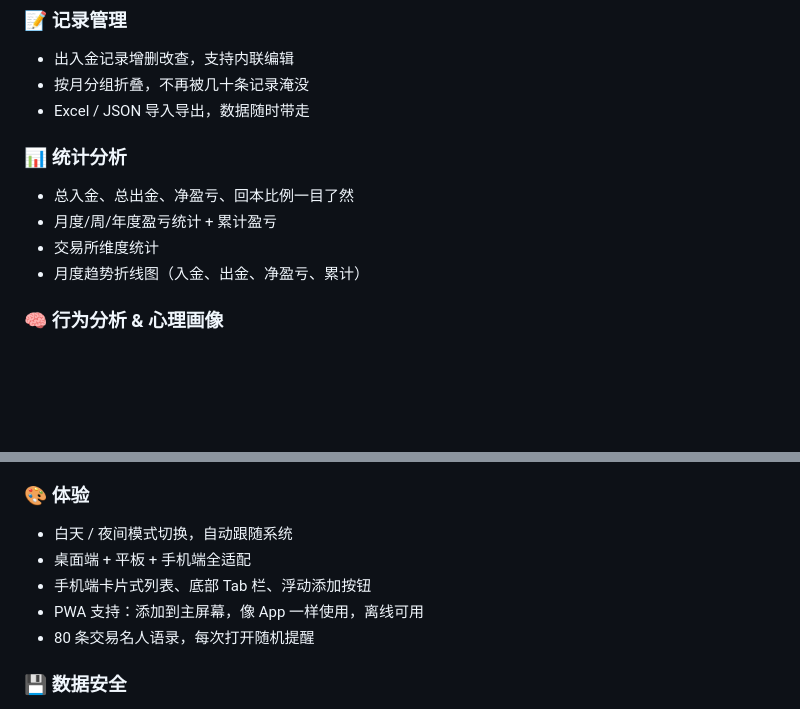
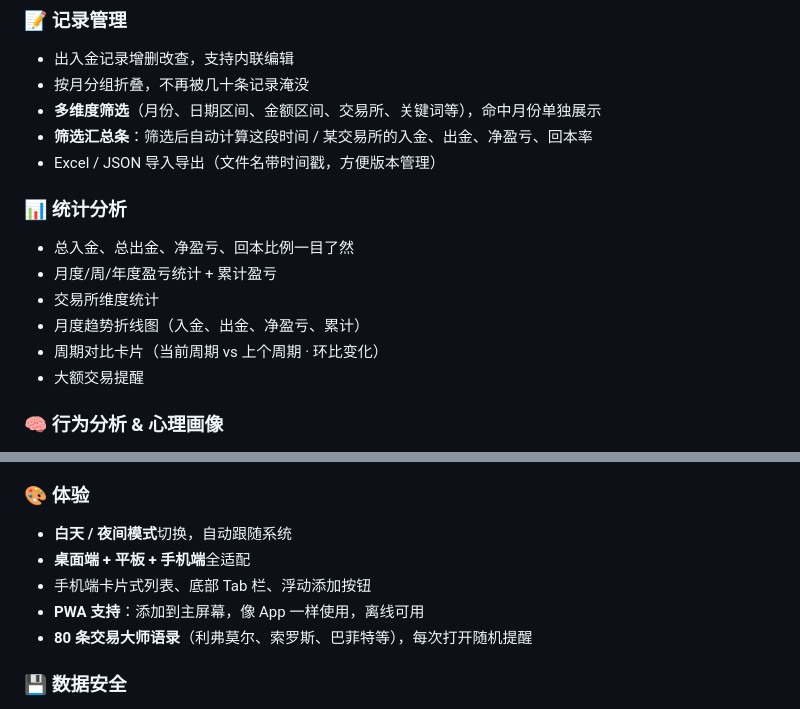
Before and after one commit to stvictor-ai/CryptoFlow-, a Markdown page: README.md, 2 parts joined by grey strips. Drawn GitHub-style; blank space fills up the shorter version.

Commit message:
更新 README：补充筛选汇总、周期对比、大额提醒等功能说明
Co-Authored-By: Claude Opus 4.6 (1M context) <noreply@anthropic.com>

```diff
--- a/README.md
+++ b/README.md
@@ -22,13 +22,17 @@ CryptoFlow 就是为了解决这个问题：**把每一笔出入金记下来，
 ### 📝 记录管理
 - 出入金记录增删改查，支持内联编辑
 - 按月分组折叠，不再被几十条记录淹没
-- Excel / JSON 导入导出，数据随时带走
+- **多维度筛选**（月份、日期区间、金额区间、交易所、关键词等），命中月份单独展示
+- **筛选汇总条**：筛选后自动计算这段时间 / 某交易所的入金、出金、净盈亏、回本率
+- Excel / JSON 导入导出（文件名带时间戳，方便版本管理）
 
 ### 📊 统计分析
 - 总入金、总出金、净盈亏、回本比例一目了然
 - 月度/周/年度盈亏统计 + 累计盈亏
 - 交易所维度统计
 - 月度趋势折线图（入金、出金、净盈亏、累计）
+- 周期对比卡片（当前周期 vs 上个周期 · 环比变化）
+- 大额交易提醒
 
 ### 🧠 行为分析 & 心理画像
 - 分析你的入金行为模式：星期分布、金额区间、入金间隔
@@ -41,11 +45,11 @@ CryptoFlow 就是为了解决这个问题：**把每一笔出入金记下来，
 - **入金理由**：每次入金强制你写下理由——"为什么要入这笔？"，让你正视自己的动机
 
 ### 🎨 体验
-- 白天 / 夜间模式切换，自动跟随系统
-- 桌面端 + 平板 + 手机端全适配
+- **白天 / 夜间模式**切换，自动跟随系统
+- **桌面端 + 平板 + 手机端**全适配
 - 手机端卡片式列表、底部 Tab 栏、浮动添加按钮
-- PWA 支持：添加到主屏幕，像 App 一样使用，离线可用
-- 80 条交易名人语录，每次打开随机提醒
+- **PWA 支持**：添加到主屏幕，像 App 一样使用，离线可用
+- **80 条交易大师语录**（利弗莫尔、索罗斯、巴菲特等），每次打开随机提醒
 
 ### 💾 数据安全
 - 数据存在浏览器 localStorage，不上传任何服务器
```
